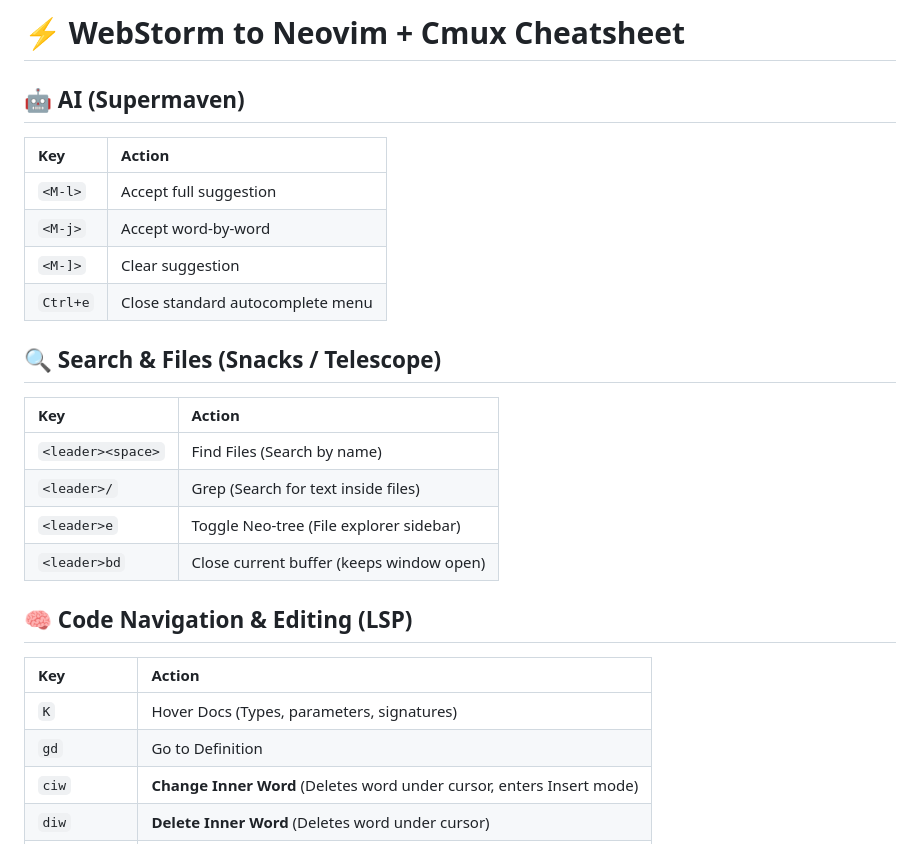
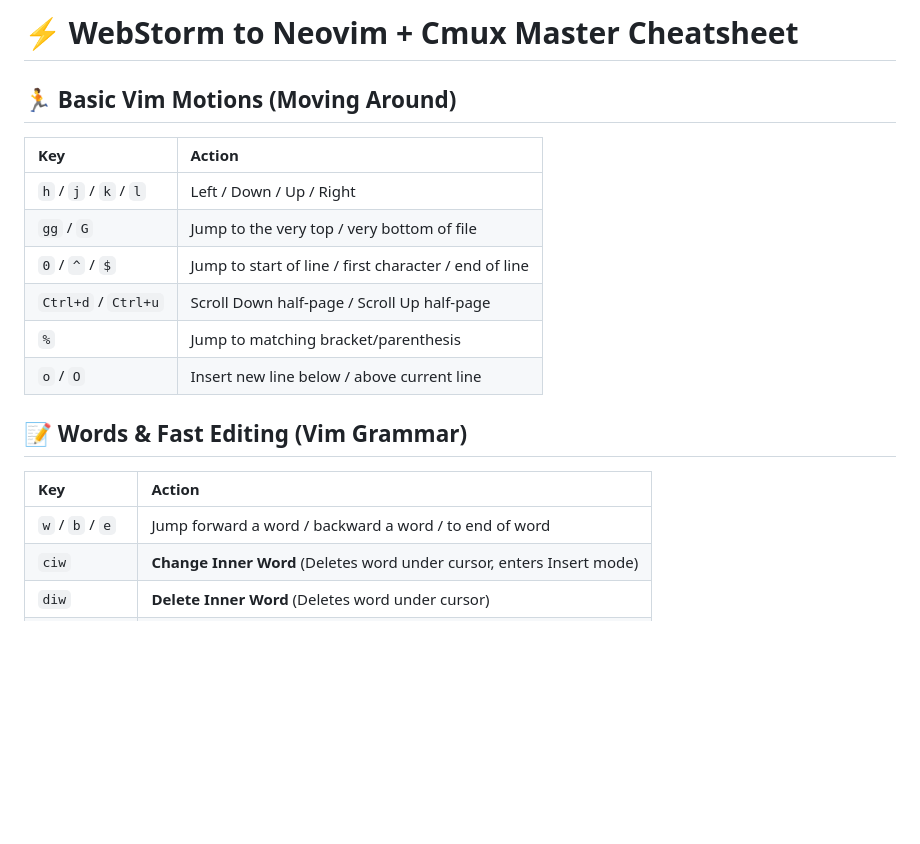
Before and after one commit to JohnKingKong/nvim-cheatsheet, a Markdown page: cheatsheet.md, the part around the change. GitHub-like rendering; blank space fills up the shorter version.

Commit message:
chore: sync cheatsheet.md from source

```diff
--- a/cheatsheet.md
+++ b/cheatsheet.md
@@ -1,26 +1,19 @@
-# ⚡ WebStorm to Neovim + Cmux Cheatsheet
+# ⚡ WebStorm to Neovim + Cmux Master Cheatsheet
 
-## 🤖 AI (Supermaven)
+## 🏃 Basic Vim Motions (Moving Around)
 | Key | Action |
 | :--- | :--- |
-| `<M-l>` | Accept full suggestion |
-| `<M-j>` | Accept word-by-word |
-| `<M-]>` | Clear suggestion |
-| `Ctrl+e` | Close standard autocomplete menu |
+| `h` / `j` / `k` / `l` | Left / Down / Up / Right |
+| `gg` / `G` | Jump to the very top / very bottom of file |
+| `0` / `^` / `$` | Jump to start of line / first character / end of line |
+| `Ctrl+d` / `Ctrl+u` | Scroll Down half-page / Scroll Up half-page |
+| `%` | Jump to matching bracket/parenthesis |
+| `o` / `O` | Insert new line below / above current line |
 
-## 🔍 Search & Files (Snacks / Telescope)
+## 📝 Words & Fast Editing (Vim Grammar)
 | Key | Action |
 | :--- | :--- |
-| `<leader><space>` | Find Files (Search by name) |
-| `<leader>/` | Grep (Search for text inside files) |
-| `<leader>e` | Toggle Neo-tree (File explorer sidebar) |
-| `<leader>bd` | Close current buffer (keeps window open) |
-
-## 🧠 Code Navigation & Editing (LSP)
-| Key | Action |
-| :--- | :--- |
-| `K` | Hover Docs (Types, parameters, signatures) |
-| `gd` | Go to Definition |
+| `w` / `b` / `e` | Jump forward a word / backward a word / to end of word |
 | `ciw` | **Change Inner Word** (Deletes word under cursor, enters Insert mode) |
 | `diw` | **Delete Inner Word** (Deletes word under cursor) |
 | `yiw` | **Yank Inner Word** (Copies word under cursor) |
```
